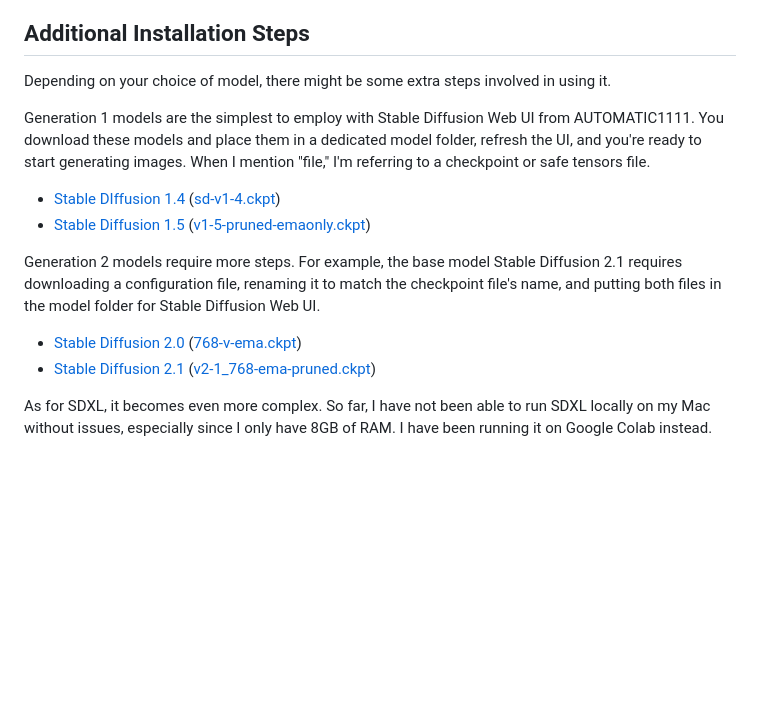
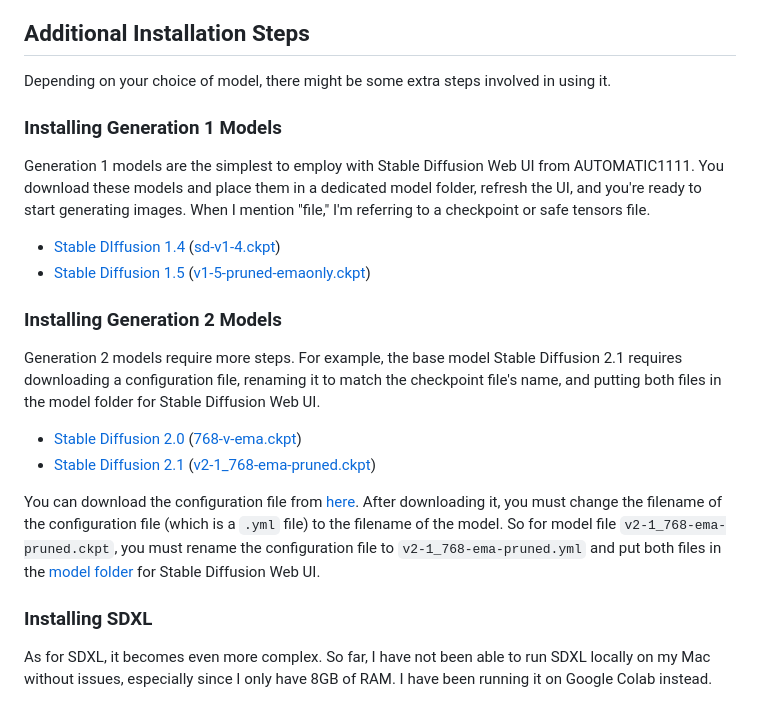
Before and after one commit to TechXplainator/stable-diffusion, a Markdown page: model-overview.md, the part around the change. Rendered like a GitHub page; blank space fills up the shorter version.

Commit message:
Add install instructions for gen 2 and clean up

```diff
--- a/model-overview.md
+++ b/model-overview.md
@@ -53,13 +53,20 @@ These are some of the models that I have been using.
 
 Depending on your choice of model, there might be some extra steps involved in using it.
 
+### Installing Generation 1 Models
+
 Generation 1 models are the simplest to employ with Stable Diffusion Web UI from AUTOMATIC1111. You download these models and place them in a dedicated model folder, refresh the UI, and you're ready to start generating images. When I mention "file," I'm referring to a checkpoint or safe tensors file.
 - [Stable DIffusion 1.4](https://huggingface.co/CompVis/stable-diffusion-v-1-4-original) ([sd-v1-4.ckpt](https://huggingface.co/CompVis/stable-diffusion-v-1-4-original/resolve/main/sd-v1-4.ckpt))
 - [Stable Diffusion 1.5](https://huggingface.co/runwayml/stable-diffusion-v1-5) ([v1-5-pruned-emaonly.ckpt](https://huggingface.co/runwayml/stable-diffusion-v1-5/resolve/main/v1-5-pruned-emaonly.ckpt))
 
+### Installing Generation 2 Models
 Generation 2 models require more steps. For example, the base model Stable Diffusion 2.1 requires downloading a configuration file, renaming it to match the checkpoint file's name, and putting both files in the model folder for Stable Diffusion Web UI.
 - [Stable Diffusion 2.0](https://huggingface.co/stabilityai/stable-diffusion-2) ([768-v-ema.ckpt](https://huggingface.co/stabilityai/stable-diffusion-2/resolve/main/768-v-ema.ckpt))
 - [Stable Diffusion 2.1](https://huggingface.co/stabilityai/stable-diffusion-2-1) ([v2-1_768-ema-pruned.ckpt](https://huggingface.co/stabilityai/stable-diffusion-2-1/resolve/main/v2-1_768-ema-pruned.ckpt))
+
+You can download the configuration file from [here](https://github.com/Stability-AI/stablediffusion/raw/main/configs/stable-diffusion/v2-inference-v.yaml). After downloading it, you must change the filename of the configuration file (which is a `.yml` file) to the filename of the model. So for model file `v2-1_768-ema-pruned.ckpt`, you must rename the configuration file to `v2-1_768-ema-pruned.yml` and put both files in the [model folder](sd-installation-guide.md#download-the-model) for Stable Diffusion Web UI.
+
+### Installing SDXL
 
 As for SDXL, it becomes even more complex. So far, I have not been able to run SDXL locally on my Mac without issues, especially since I only have 8GB of RAM. I have been running it on Google Colab instead.
 
```
